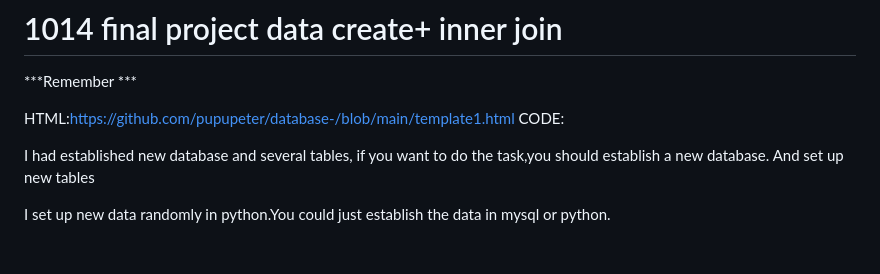
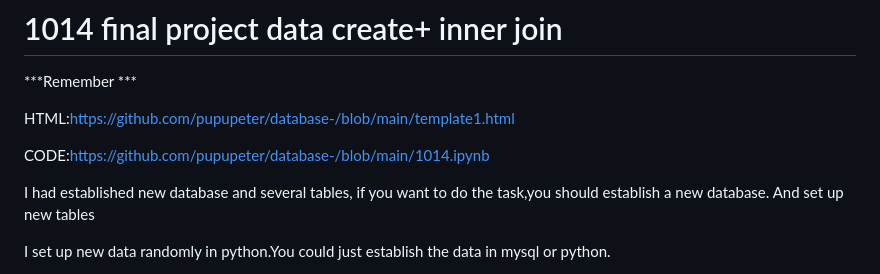
Before and after one commit to pupupeter/database-, a Markdown page: README.md, the part around the change. Drawn GitHub-style; blank space fills up the shorter version.

```diff
--- a/README.md
+++ b/README.md
@@ -241,7 +241,8 @@ html:https://github.com/pupupeter/database-/blob/main/index4%20.html
 
 
 HTML:https://github.com/pupupeter/database-/blob/main/template1.html
-CODE:
+
+CODE:https://github.com/pupupeter/database-/blob/main/1014.ipynb
 
 I had established  new database and several tables, if you want to do the task,you should establish a new database. And set up new tables
 
```
